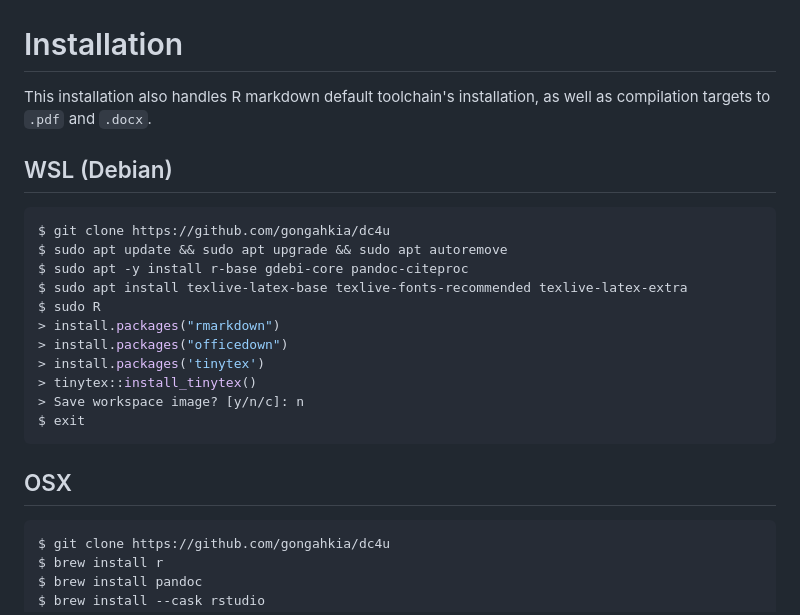
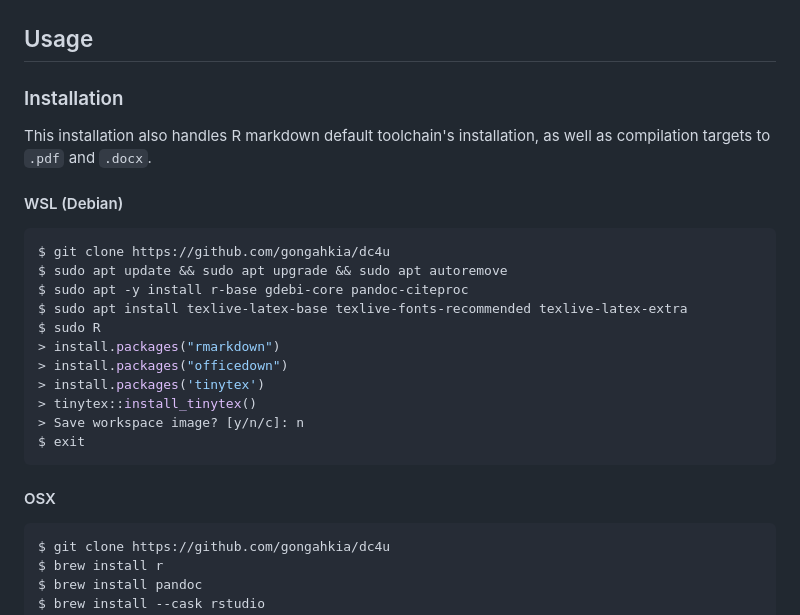
Before and after one commit to gongahkia/dc4u, a Markdown page: README.md, the part around one of its changes. Rendered like a GitHub page.

Commit message:
feat(app): addeed

````diff
--- a/README.md
+++ b/README.md
@@ -62,11 +62,13 @@ Example of a draft charge created with `DC4U`
 
 ![](assets/reference/draft-charge-eg.png)
 
-# Installation
+## Usage
+
+### Installation
 
 This installation also handles R markdown default toolchain's installation, as well as compilation targets to `.pdf` and `.docx`.
 
-## WSL (Debian)
+#### WSL (Debian)
 
 ```console
 $ git clone https://github.com/gongahkia/dc4u
@@ -82,7 +84,7 @@ $ sudo R
 $ exit
 ```
 
-## OSX
+#### OSX
 
 ```console
 $ git clone https://github.com/gongahkia/dc4u
````
Also changed, not shown: other parts of README.md (+1 -1 lines).
